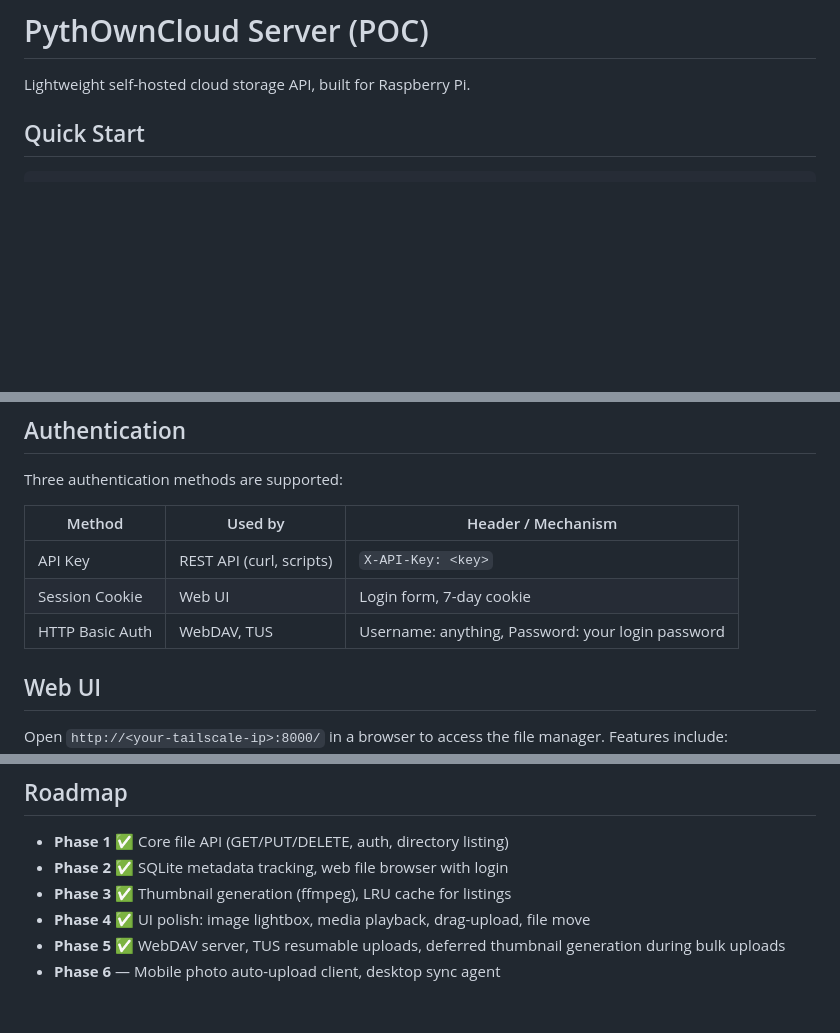
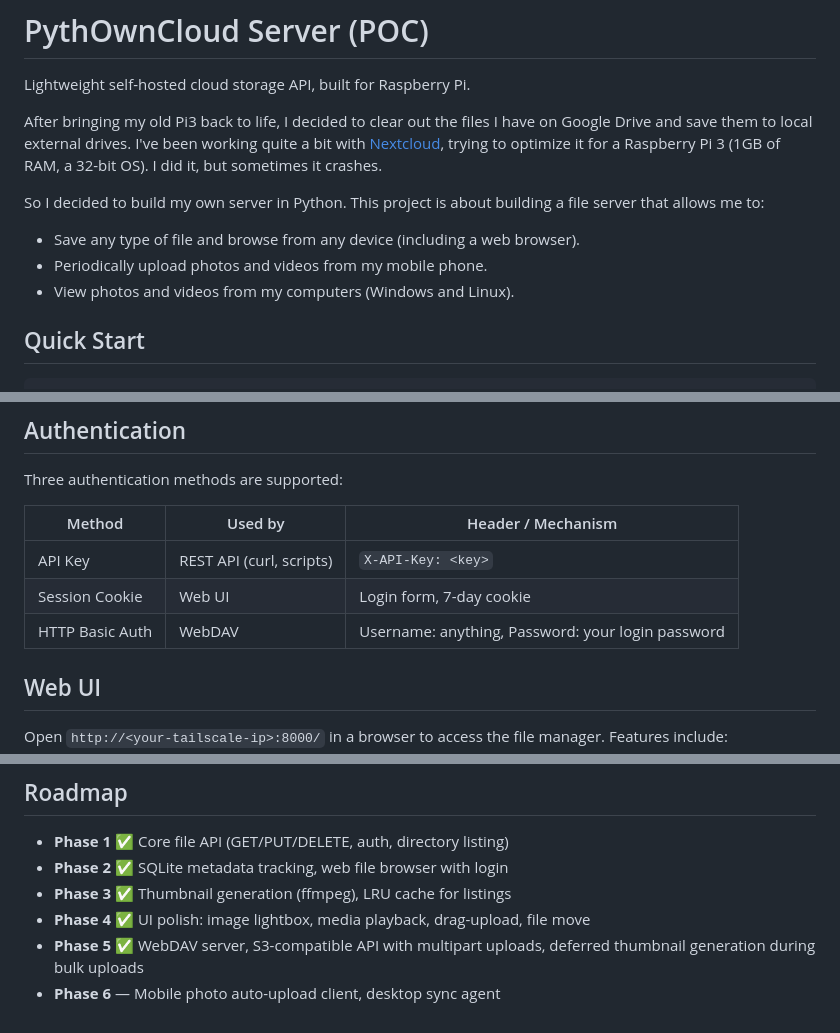
Before and after one commit to cperales/PythOwnCloud, a Markdown page: README.md, 3 parts joined by grey strips. GitHub-like rendering; blank space fills up the shorter version.

```diff
--- a/README.md
+++ b/README.md
@@ -1,6 +1,14 @@
 # PythOwnCloud Server (POC)
 
 Lightweight self-hosted cloud storage API, built for Raspberry Pi.
+
+After bringing my old Pi3 back to life, I decided to clear out the files I have on Google Drive and save them to local external drives. I've been working quite a bit with [Nextcloud](https://nextcloud.com/), trying to optimize it for a Raspberry Pi 3 (1GB of RAM, a 32-bit OS). I did it, but sometimes it crashes.
+
+So I decided to build my own server in Python. This project is about building a file server that allows me to:
+
+- Save any type of file and browse from any device (including a web browser).
+- Periodically upload photos and videos from my mobile phone.
+- View photos and videos from my computers (Windows and Linux).
 
 ## Quick Start
 
@@ -29,10 +37,10 @@ curl -s http://localhost:8000/health
 Three authentication methods are supported:
 
 | Method | Used by | Header / Mechanism |
-| --- | --- | --- |
+| ------ | ------- | --- |
 | API Key | REST API (curl, scripts) | `X-API-Key: <key>` |
 | Session Cookie | Web UI | Login form, 7-day cookie |
-| HTTP Basic Auth | WebDAV, TUS | Username: anything, Password: your login password |
+| HTTP Basic Auth | WebDAV | Username: anything, Password: your login password |
 
 ## Web UI
 
@@ -237,5 +272,5 @@ Tunable via `POC_THUMB_BURST_*` environment variables.
 - **Phase 2** ✅ SQLite metadata tracking, web file browser with login
 - **Phase 3** ✅ Thumbnail generation (ffmpeg), LRU cache for listings
 - **Phase 4** ✅ UI polish: image lightbox, media playback, drag-upload, file move
-- **Phase 5** ✅ WebDAV server, TUS resumable uploads, deferred thumbnail generation during bulk uploads
+- **Phase 5** ✅ WebDAV server, S3-compatible API with multipart uploads, deferred thumbnail generation during bulk uploads
 - **Phase 6** — Mobile photo auto-upload client, desktop sync agent
```
Also changed, not shown: other parts of README.md (+35 -8 lines).
